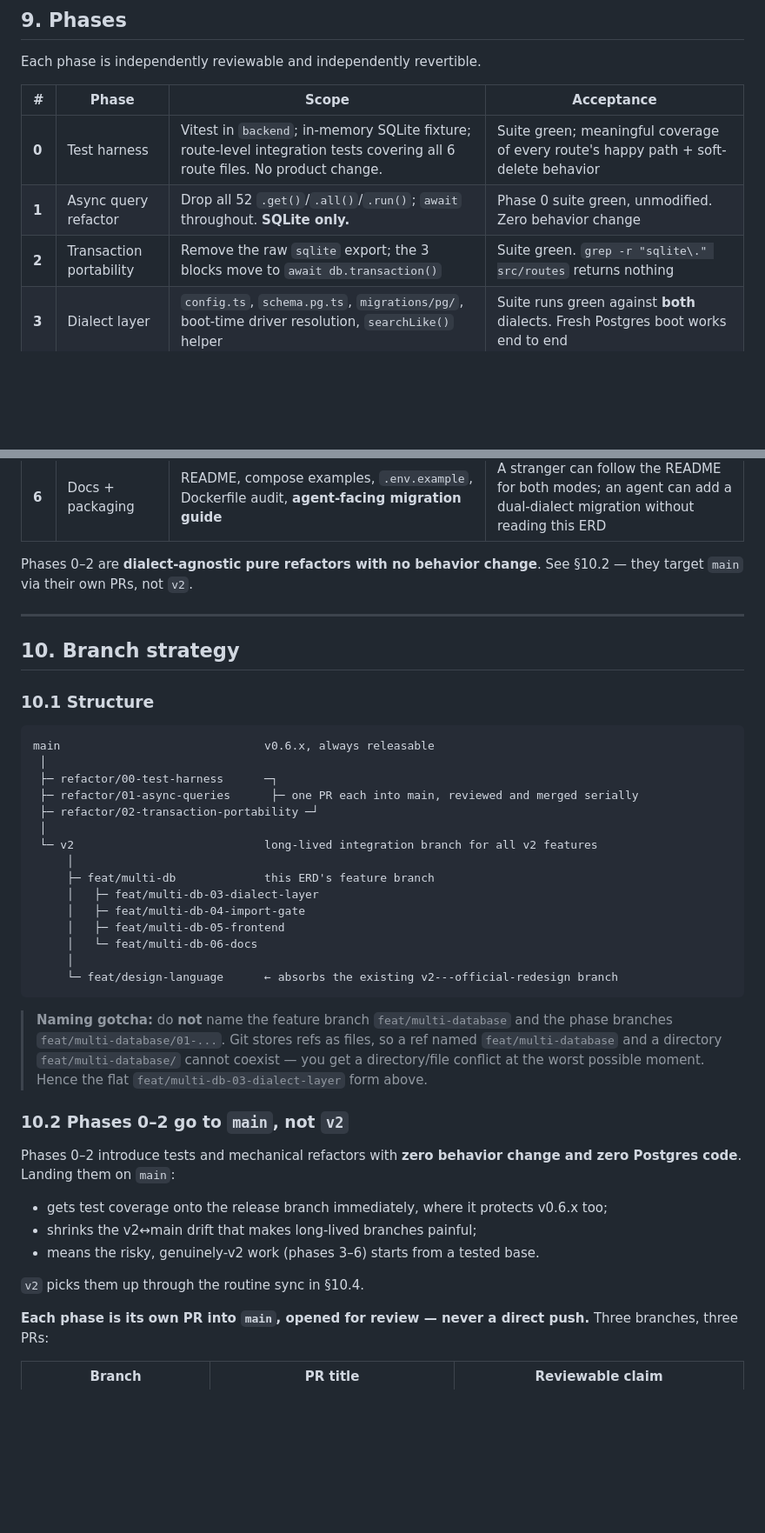
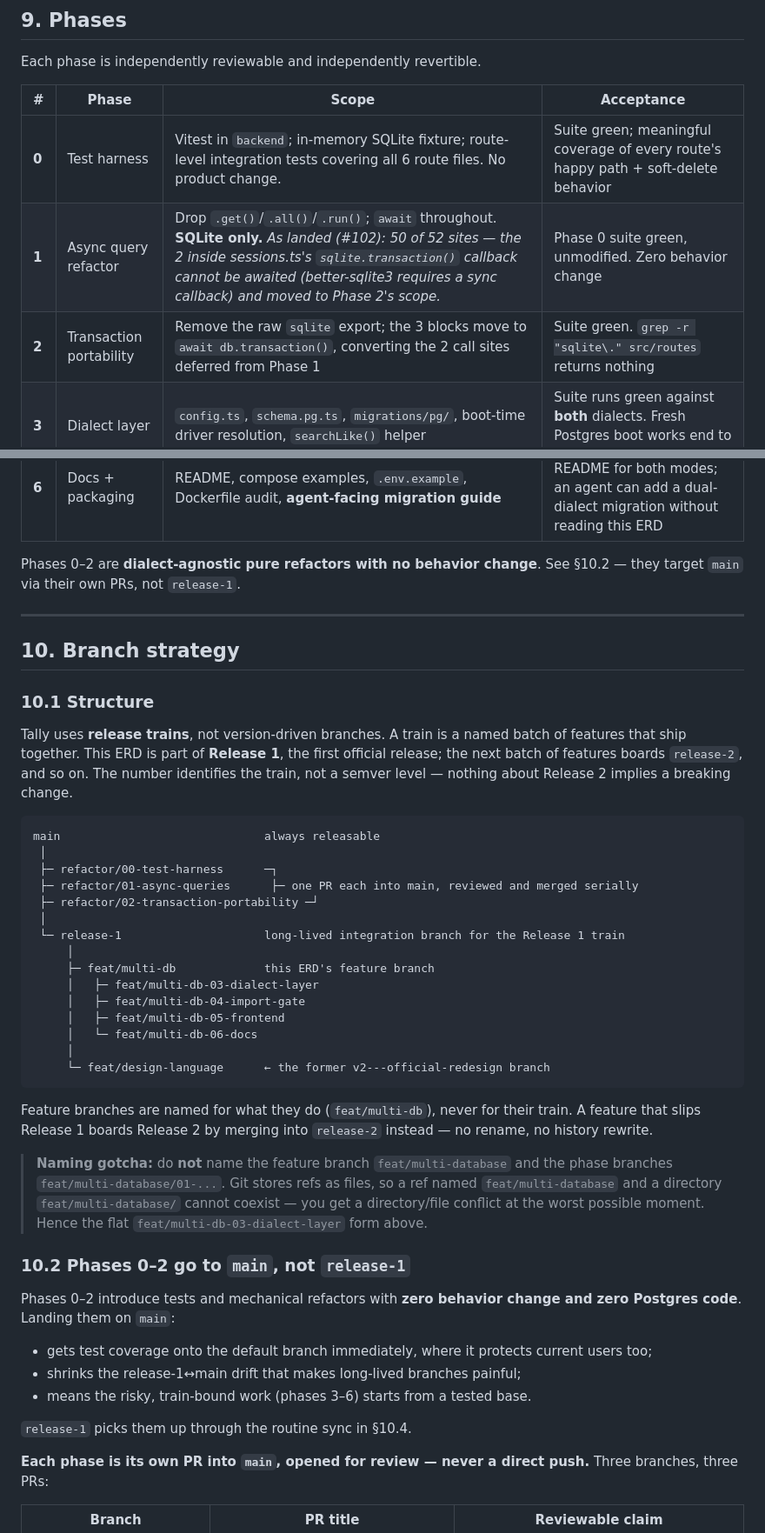
Before and after one commit to LukanRocks/tally, a Markdown page: docs/erd-multi-database-support.md, 2 parts joined by grey strips. Shown at 87% size. GitHub-like rendering; blank space fills up the shorter version.

````diff
--- a/docs/erd-multi-database-support.md
+++ b/docs/erd-multi-database-support.md
@@ -265,15 +265,15 @@ Each phase is independently reviewable and independently revertible.
 | # | Phase | Scope | Acceptance |
 |---|---|---|---|
 | **0** | Test harness | Vitest in `backend`; in-memory SQLite fixture; route-level integration tests covering all 6 route files. No product change. | Suite green; meaningful coverage of every route's happy path + soft-delete behavior |
-| **1** | Async query refactor | Drop all 52 `.get()`/`.all()`/`.run()`; `await` throughout. **SQLite only.** | Phase 0 suite green, unmodified. Zero behavior change |
-| **2** | Transaction portability | Remove the raw `sqlite` export; the 3 blocks move to `await db.transaction()` | Suite green. `grep -r "sqlite\." src/routes` returns nothing |
+| **1** | Async query refactor | Drop `.get()`/`.all()`/`.run()`; `await` throughout. **SQLite only.** *As landed (#102): 50 of 52 sites — the 2 inside sessions.ts's `sqlite.transaction()` callback cannot be awaited (better-sqlite3 requires a sync callback) and moved to Phase 2's scope.* | Phase 0 suite green, unmodified. Zero behavior change |
+| **2** | Transaction portability | Remove the raw `sqlite` export; the 3 blocks move to `await db.transaction()`, converting the 2 call sites deferred from Phase 1 | Suite green. `grep -r "sqlite\." src/routes` returns nothing |
 | **3** | Dialect layer | `config.ts`, `schema.pg.ts`, `migrations/pg/`, boot-time driver resolution, `searchLike()` helper | Suite runs green against **both** dialects. Fresh Postgres boot works end to end |
 | **4** | Import + gate | `_tally_meta`, state machine, both system endpoints, 503 gate, importer with `setval` | Test: seeded SQLite + empty PG → import → row-for-row parity incl. IDs; insert-after-import succeeds |
 | **5** | Frontend | Decision screen, mount-time status check | Manual: full flow both answers. Failure path surfaces the error |
 | **6** | Docs + packaging | README, compose examples, `.env.example`, Dockerfile audit, **agent-facing migration guide** | A stranger can follow the README for both modes; an agent can add a dual-dialect migration without reading this ERD |
 
 Phases 0–2 are **dialect-agnostic pure refactors with no behavior change**. See §10.2 — they
-target `main` via their own PRs, not `v2`.
+target `main` via their own PRs, not `release-1`.
 
 ---
 
@@ -281,14 +281,19 @@ target `main` via their own PRs, not `v2`.
 
 ### 10.1 Structure
 
+Tally uses **release trains**, not version-driven branches. A train is a named batch of
+features that ship together. This ERD is part of **Release 1**, the first official release; the
+next batch of features boards `release-2`, and so on. The number identifies the train, not a
+semver level — nothing about Release 2 implies a breaking change.
+
 ```
-main                              v0.6.x, always releasable
+main                              always releasable
  │
  ├─ refactor/00-test-harness      ─┐
  ├─ refactor/01-async-queries      ├─ one PR each into main, reviewed and merged serially
  ├─ refactor/02-transaction-portability ─┘
  │
- └─ v2                            long-lived integration branch for all v2 features
+ └─ release-1                     long-lived integration branch for the Release 1 train
      │
      ├─ feat/multi-db             this ERD's feature branch
      │   ├─ feat/multi-db-03-dialect-layer
@@ -296,8 +301,12 @@ main                              v0.6.x, always releasable
      │   ├─ feat/multi-db-05-frontend
      │   └─ feat/multi-db-06-docs
      │
-     └─ feat/design-language      ← absorbs the existing v2---official-redesign branch
+     └─ feat/design-language      ← the former v2---official-redesign branch
 ```
+
+Feature branches are named for what they do (`feat/multi-db`), never for their train. A feature
+that slips Release 1 boards Release 2 by merging into `release-2` instead — no rename, no
+history rewrite.
 
 > **Naming gotcha:** do **not** name the feature branch `feat/multi-database` and the phase
 > branches `feat/multi-database/01-...`. Git stores refs as files, so a ref named
@@ -305,16 +314,16 @@ main                              v0.6.x, always releasable
 > directory/file conflict at the worst possible moment. Hence the flat
 > `feat/multi-db-03-dialect-layer` form above.
 
-### 10.2 Phases 0–2 go to `main`, not `v2`
+### 10.2 Phases 0–2 go to `main`, not `release-1`
 
 Phases 0–2 introduce tests and mechanical refactors with **zero behavior change and zero
 Postgres code**. Landing them on `main`:
 
-- gets test coverage onto the release branch immediately, where it protects v0.6.x too;
-- shrinks the v2↔main drift that makes long-lived branches painful;
-- means the risky, genuinely-v2 work (phases 3–6) starts from a tested base.
+- gets test coverage onto the default branch immediately, where it protects current users too;
+- shrinks the release-1↔main drift that makes long-lived branches painful;
+- means the risky, train-bound work (phases 3–6) starts from a tested base.
 
-`v2` picks them up through the routine sync in §10.4.
+`release-1` picks them up through the routine sync in §10.4.
 
 **Each phase is its own PR into `main`, opened for review — never a direct push.** Three
 branches, three PRs:
````
Also changed, not shown: other parts of docs/erd-multi-database-support.md (+35 -31 lines).
